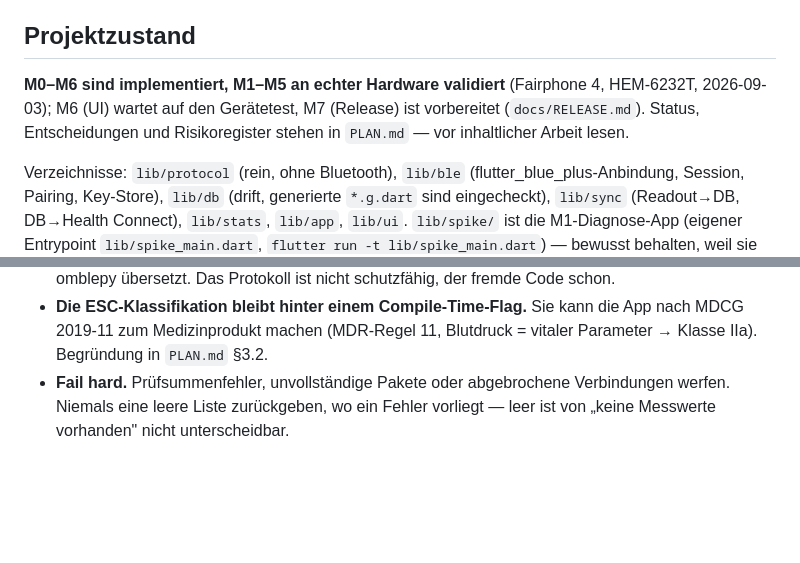
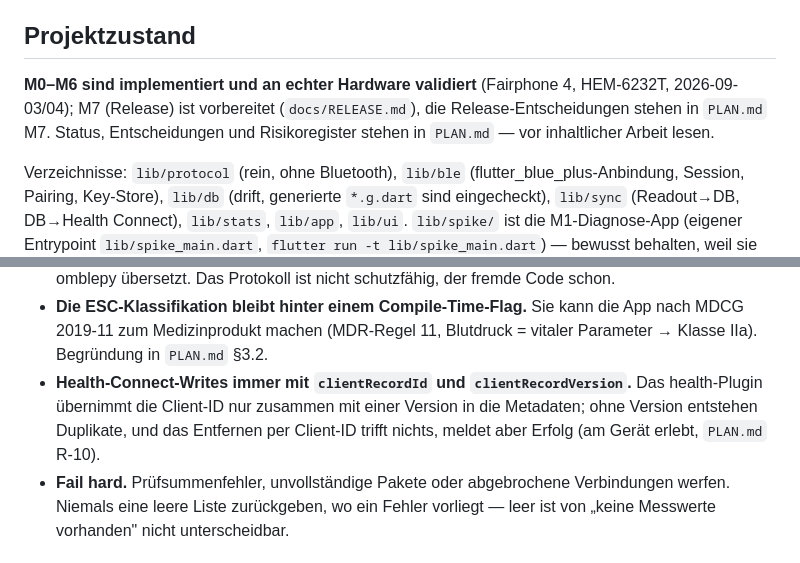
Before and after one commit to WariKoda/Sphygma, a Markdown page: CLAUDE.md, 2 parts joined by grey strips. Drawn GitHub-style; blank space fills up the shorter version.

```diff
--- a/CLAUDE.md
+++ b/CLAUDE.md
@@ -4,9 +4,9 @@ This file provides guidance to Claude Code (claude.ai/code) when working with co
 
 ## Projektzustand
 
-**M0–M6 sind implementiert, M1–M5 an echter Hardware validiert** (Fairphone 4, HEM-6232T,
-2026-09-03); M6 (UI) wartet auf den Gerätetest, M7 (Release) ist vorbereitet
-(`docs/RELEASE.md`). Status, Entscheidungen und Risikoregister stehen in `PLAN.md` — vor
+**M0–M6 sind implementiert und an echter Hardware validiert** (Fairphone 4, HEM-6232T,
+2026-09-03/04); M7 (Release) ist vorbereitet (`docs/RELEASE.md`), die Release-Entscheidungen
+stehen in `PLAN.md` M7. Status, Entscheidungen und Risikoregister stehen in `PLAN.md` — vor
 inhaltlicher Arbeit lesen.
 
 Verzeichnisse: `lib/protocol` (rein, ohne Bluetooth), `lib/ble` (flutter_blue_plus-Anbindung,
@@ -92,6 +92,10 @@ Diese Punkte sind nicht verhandelbar und lassen sich dem Code allein nicht anseh
 - **Die ESC-Klassifikation bleibt hinter einem Compile-Time-Flag.** Sie kann die App nach
   MDCG 2019-11 zum Medizinprodukt machen (MDR-Regel 11, Blutdruck = vitaler Parameter →
   Klasse IIa). Begründung in `PLAN.md` §3.2.
+- **Health-Connect-Writes immer mit `clientRecordId` und `clientRecordVersion`.** Das
+  health-Plugin übernimmt die Client-ID nur zusammen mit einer Version in die Metadaten;
+  ohne Version entstehen Duplikate, und das Entfernen per Client-ID trifft nichts, meldet
+  aber Erfolg (am Gerät erlebt, `PLAN.md` R-10).
 - **Fail hard.** Prüfsummenfehler, unvollständige Pakete oder abgebrochene Verbindungen werfen.
   Niemals eine leere Liste zurückgeben, wo ein Fehler vorliegt — leer ist von „keine Messwerte
   vorhanden" nicht unterscheidbar.
```
Also changed, not shown: PLAN.md (+8 -3 lines).
